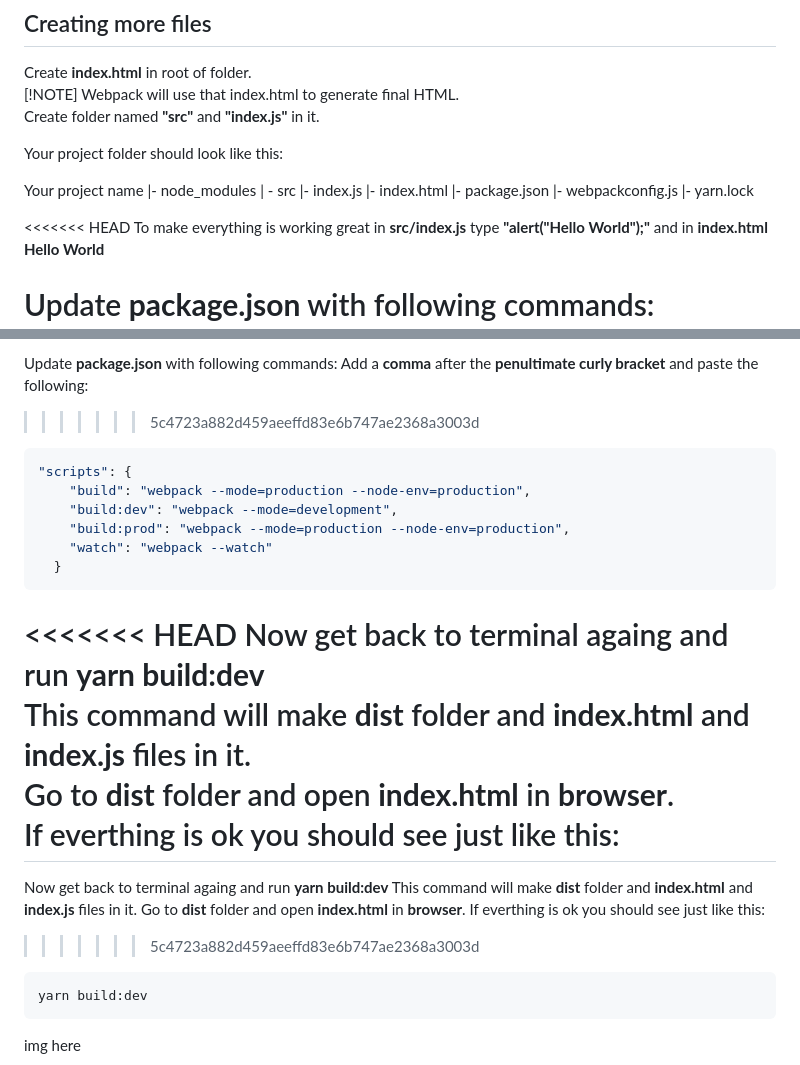
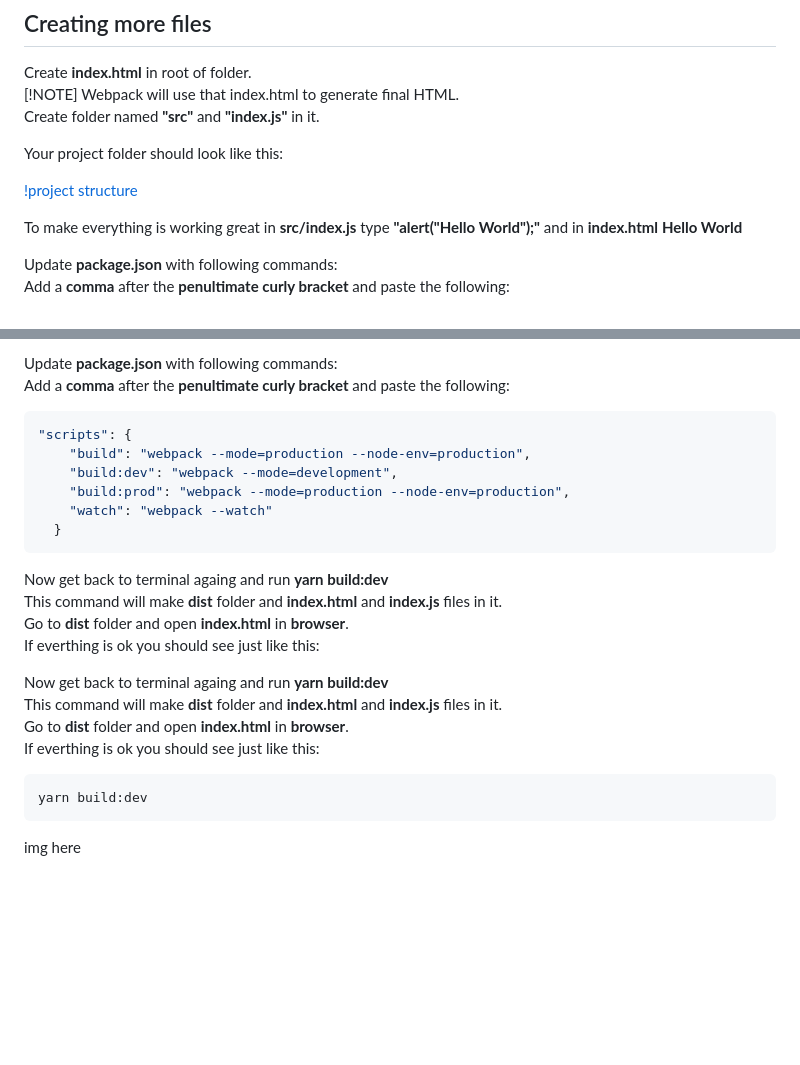
Before and after one commit to adnancodes29/TailwindCss-and-WebPack5, a Markdown page: README.md, 2 parts joined by grey strips. Rendered like a GitHub page; blank space fills up the shorter version.

````diff
--- a/README.md
+++ b/README.md
@@ -112,16 +112,8 @@ Create folder named **"src"** and **"index.js"** in it.
 
 Your project folder should look like this:
 
-Your project name
-|- node_modules
-| - src
-  |- index.js
-|- index.html
-|- package.json
-|- webpackconfig.js
-|- yarn.lock
+[!project structure](https://github.com/[adnancodes29]/[TailwindCss-and-WebPack5]/blob/[main]/images/folder-structure-1.jpg?raw=true)
 
-<<<<<<< HEAD
 To make everything is working great in **src/index.js** type **"alert("Hello World");"** and in **index.html** **Hello World**
 
 Update **package.json** with following commands:
@@ -131,7 +122,6 @@ To make everything is working great in **src/index.js** type **"alert("Hello Wor
 
 Update **package.json** with following commands:
-  Add a **comma** after the **penultimate curly bracket** and paste the following:
->>>>>>> 5c4723a882d459aeeffd83e6b747ae2368a3003d
+Add a **comma** after the **penultimate curly bracket** and paste the following:
 
 ```javascript
 "scripts": {
@@ -142,17 +132,15 @@ Update **package.json** with following commands:
   }
 ```
 
-<<<<<<< HEAD
 Now get back to terminal againg and run **yarn build:dev**
 This command will make **dist** folder and **index.html** and **index.js** files in it.
 Go to **dist** folder and open **index.html** in **browser**.
 If everthing is ok you should see just like this:
-=======
+
 Now get back to terminal againg and run **yarn build:dev**
-  This command will make **dist** folder and **index.html** and **index.js** files in it.
-  Go to **dist** folder and open **index.html** in **browser**.
-  If everthing is ok you should see just like this:
->>>>>>> 5c4723a882d459aeeffd83e6b747ae2368a3003d
+This command will make **dist** folder and **index.html** and **index.js** files in it.
+Go to **dist** folder and open **index.html** in **browser**.
+If everthing is ok you should see just like this:
 
 ```
 yarn build:dev
````
Also changed, not shown: other parts of README.md (+1 -2 lines).
